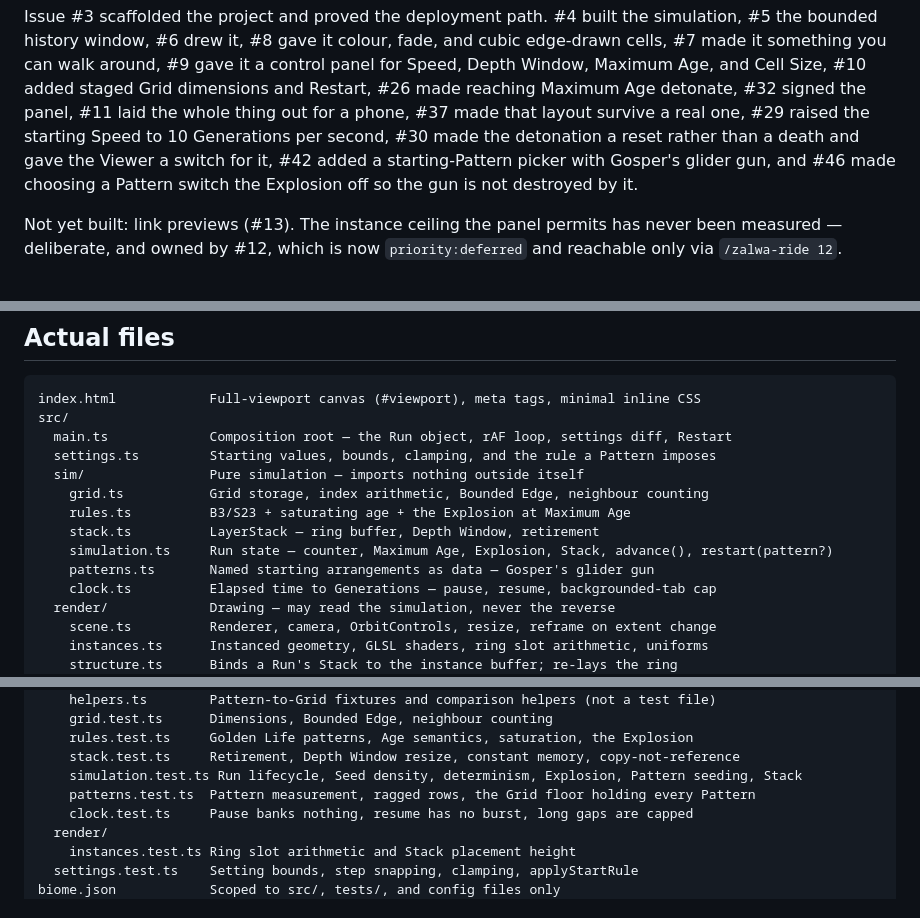
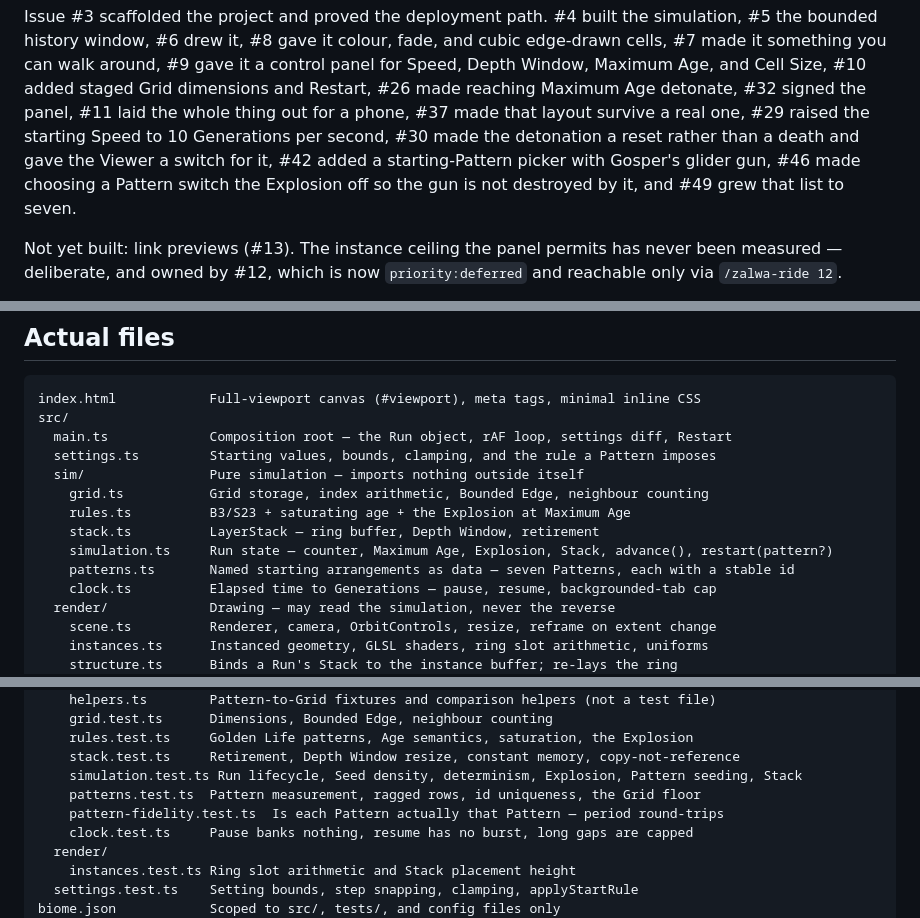
Before and after one commit to WrathZA/3dgol, a Markdown page: .zalwa/codebase.md, 3 parts joined by grey strips. Drawn GitHub-style.

```diff
--- a/.zalwa/codebase.md
+++ b/.zalwa/codebase.md
@@ -13,8 +13,8 @@ can walk around, #9 gave it a control panel for Speed, Depth Window, Maximum Age
 added staged Grid dimensions and Restart, #26 made reaching Maximum Age detonate, #32 signed the panel, #11
 laid the whole thing out for a phone, #37 made that layout survive a real one, #29 raised the starting
 Speed to 10 Generations per second, #30 made the detonation a reset rather than a death and gave the
-Viewer a switch for it, #42 added a starting-Pattern picker with Gosper's glider gun, and #46 made
-choosing a Pattern switch the Explosion off so the gun is not destroyed by it.
+Viewer a switch for it, #42 added a starting-Pattern picker with Gosper's glider gun, #46 made choosing a
+Pattern switch the Explosion off so the gun is not destroyed by it, and #49 grew that list to seven.
 
 Not yet built: link previews (#13). The instance ceiling the panel permits has never been measured —
 deliberate, and owned by #12, which is now `priority:deferred` and reachable only via `/zalwa-ride 12`.
@@ -77,7 +77,7 @@ src/
     rules.ts          B3/S23 + saturating age + the Explosion at Maximum Age
     stack.ts          LayerStack — ring buffer, Depth Window, retirement
     simulation.ts     Run state — counter, Maximum Age, Explosion, Stack, advance(), restart(pattern?)
-    patterns.ts       Named starting arrangements as data — Gosper's glider gun
+    patterns.ts       Named starting arrangements as data — seven Patterns, each with a stable id
     clock.ts          Elapsed time to Generations — pause, resume, backgrounded-tab cap
   render/             Drawing — may read the simulation, never the reverse
     scene.ts          Renderer, camera, OrbitControls, resize, reframe on extent change
@@ -96,7 +96,8 @@ tests/
     rules.test.ts     Golden Life patterns, Age semantics, saturation, the Explosion
     stack.test.ts     Retirement, Depth Window resize, constant memory, copy-not-reference
     simulation.test.ts Run lifecycle, Seed density, determinism, Explosion, Pattern seeding, Stack
-    patterns.test.ts  Pattern measurement, ragged rows, the Grid floor holding every Pattern
+    patterns.test.ts  Pattern measurement, ragged rows, id uniqueness, the Grid floor
+    pattern-fidelity.test.ts  Is each Pattern actually that Pattern — period round-trips
     clock.test.ts     Pause banks nothing, resume has no burst, long gaps are capped
   render/
     instances.test.ts Ring slot arithmetic and Stack placement height
```
Also changed, not shown: other parts of .zalwa/codebase.md (+38 -5 lines).
